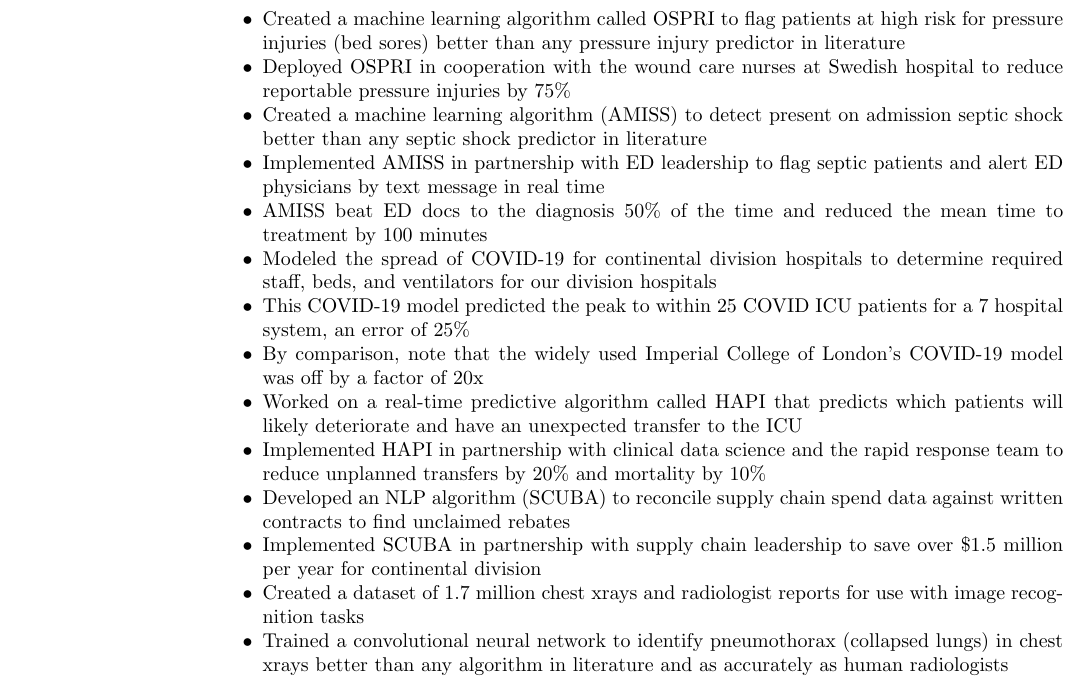
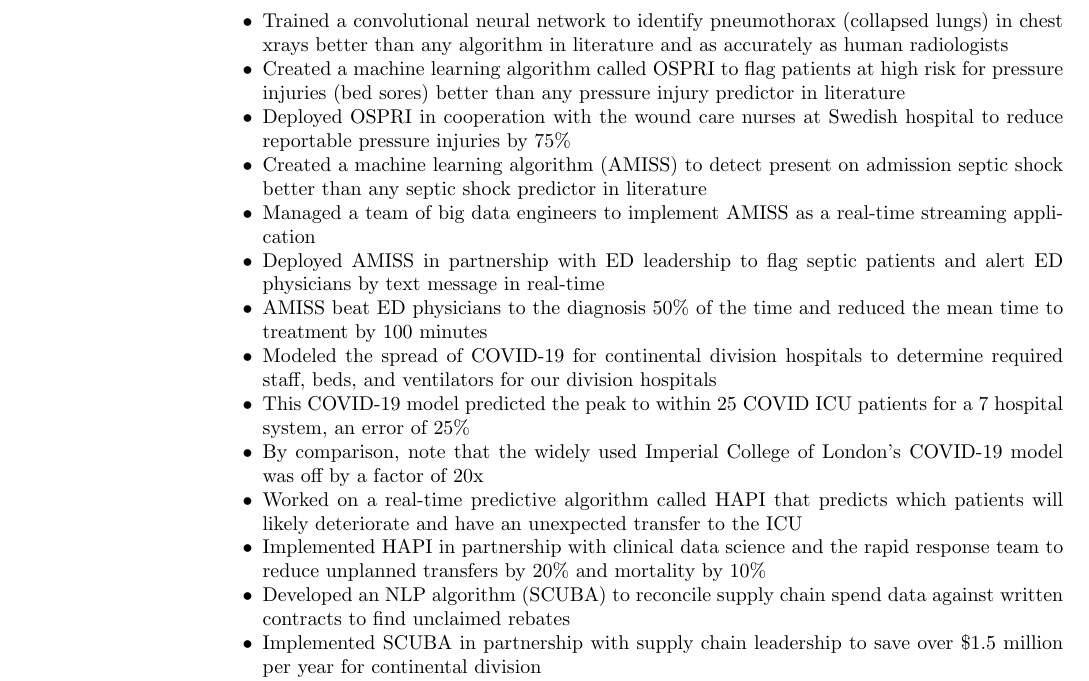
Before and after one commit to acarnes/resume, a LaTeX CV (andrew_carnes_resume-2021-05-25.tex): part of page 1 of 3, cut so that both start at the same text. Compiled offline with pdfLaTeX.

Commit message:
updated to latest

```diff
--- a/andrew_carnes_resume-2021-05-25.tex
+++ b/andrew_carnes_resume-2021-05-25.tex
@@ -35,13 +35,15 @@
     \textit{Denver, CO}
     \begin{stuff}
         \vspace*{1mm}
+                \item Trained a convolutional neural network to identify pneumothorax (collapsed lungs) in chest xrays better than any algorithm in literature and as accurately as human radiologists
                 \item Created a machine learning algorithm called OSPRI to flag patients at high risk for pressure injuries (bed sores) better than any pressure injury predictor in literature
 %                \item OSPRI has a ROC AUC of 0.90, a sensitivity of 0.83, and a specificity of 0.80, better than any pressure injury predictor in literature
                 \item Deployed OSPRI in cooperation with the wound care nurses at Swedish hospital to reduce reportable pressure injuries by 75\%
                 \item Created a machine learning algorithm (AMISS) to detect present on admission septic shock better than any septic shock predictor in literature
+                \item Managed a team of big data engineers to implement AMISS as a real-time streaming application
 %                \item AMISS detects septic shock with a ROC AUC of 0.98, 92\% sensitivity and 92\% specificity, and a median time of 40 minutes, better than any septic shock detector in literature
-                \item Implemented AMISS in partnership with ED leadership to flag septic patients and alert ED physicians by text message in real time
-                \item AMISS beat ED docs to the diagnosis 50\% of the time and reduced the mean time to treatment by 100 minutes
+                \item Deployed AMISS in partnership with ED leadership to flag septic patients and alert ED physicians by text message in real-time
+                \item AMISS beat ED physicians to the diagnosis 50\% of the time and reduced the mean time to treatment by 100 minutes
                 \item Modeled the spread of COVID-19 for continental division hospitals to determine required staff, beds, and ventilators for our division hospitals
                 \item This COVID-19 model predicted the peak to within 25 COVID ICU patients for a 7 hospital system, an error of 25\%
                 \item By comparison, note that the widely used Imperial College of London's COVID-19 model was off by a factor of 20x
@@ -49,8 +51,6 @@
                 \item Implemented HAPI in partnership with clinical data science and the rapid response team to reduce unplanned transfers by 20\% and mortality by 10\%
                 \item Developed an NLP algorithm (SCUBA) to reconcile supply chain spend data against written contracts to find unclaimed rebates
                 \item Implemented SCUBA in partnership with supply chain leadership to save over \$1.5 million per year for continental division
-                \item Created a dataset of 1.7 million chest xrays and radiologist reports for use with image recognition tasks
-                \item Trained a convolutional neural network to identify pneumothorax (collapsed lungs) in chest xrays better than any algorithm in literature and as accurately as human radiologists
                 \item Developed COVID NLP to identify over 1000 COVID positive patients in real-time who would have been misplaced in our hospitals
                 \item Developed AI computing infrastructure with fast GPUs and solid state storage to facilitate imaging, NLP, and AI on large datasets
                 \item Managed and upskilled a team of 8 analysts to use ubuntu and python, learn NLP and machine learning, and automate their reports
```
Also changed, not shown: andrew_carnes_resume-2021-05-25.pdf.
